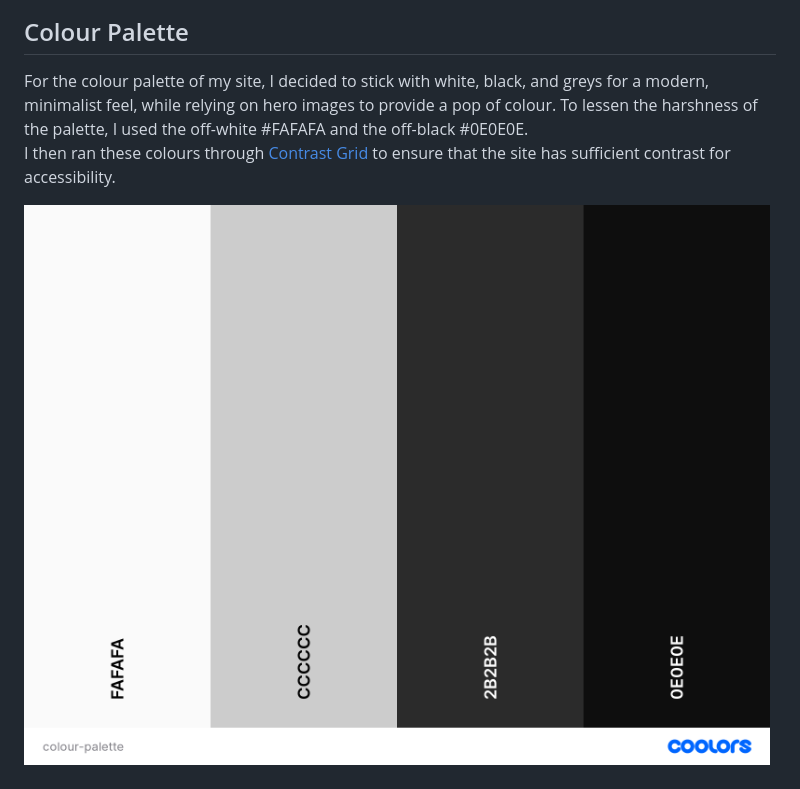
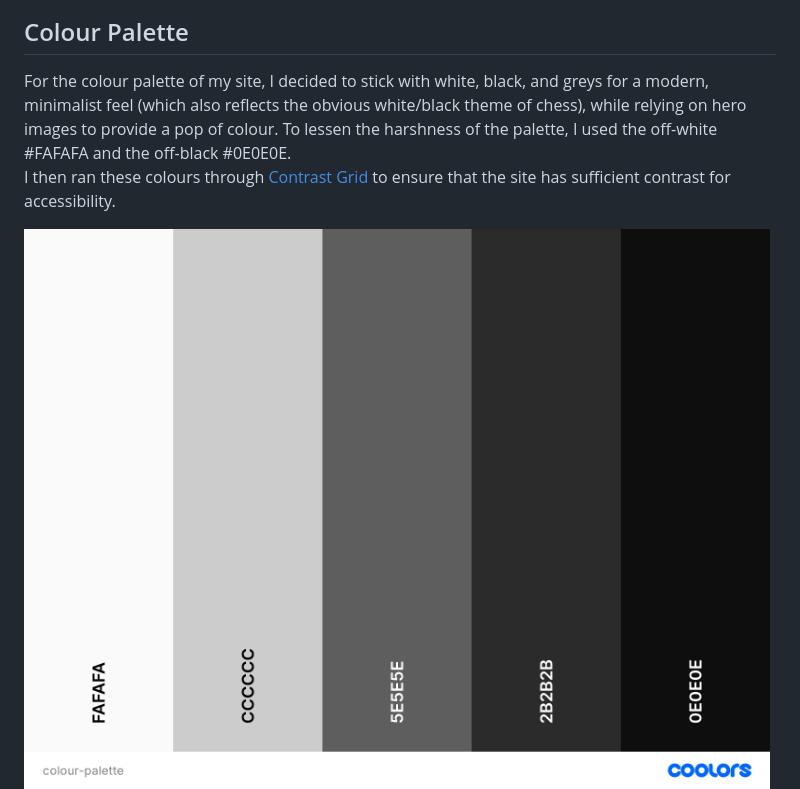
Before and after one commit to ejasquith/kendal-chess-club, a Markdown page: README.md, the part around the change. Drawn GitHub-style; pictures changed too: docs/images/colour-palette.png.

Commit message:
Update colour palette image

```diff
--- a/README.md
+++ b/README.md
@@ -73,7 +73,7 @@ In order to organise my thoughts and provide a basic design scheme to work with,
 
 ## Colour Palette
 
-For the colour palette of my site, I decided to stick with white, black, and greys for a modern, minimalist feel, while relying on hero images to provide a pop of colour. To lessen the harshness of the palette, I used the off-white #FAFAFA and the off-black #0E0E0E.
+For the colour palette of my site, I decided to stick with white, black, and greys for a modern, minimalist feel (which also reflects the obvious white/black theme of chess), while relying on hero images to provide a pop of colour. To lessen the harshness of the palette, I used the off-white #FAFAFA and the off-black #0E0E0E.
 I then ran these colours through [Contrast Grid](https://contrast-grid.eightshapes.com/?version=1.1.0&background-colors=&foreground-colors=%23FAFAFA%0D%0A%23CCCCCC%0D%0A%232B2B2B%0D%0A%230E0E0E&es-color-form__tile-size=compact&es-color-form__show-contrast=aaa&es-color-form__show-contrast=aa&es-color-form__show-contrast=aa18&es-color-form__show-contrast=dnp) to ensure that the site has sufficient contrast for accessibility.
 
 ![A colour palette consisting of white, black, and greys](docs/images/colour-palette.png)
```
